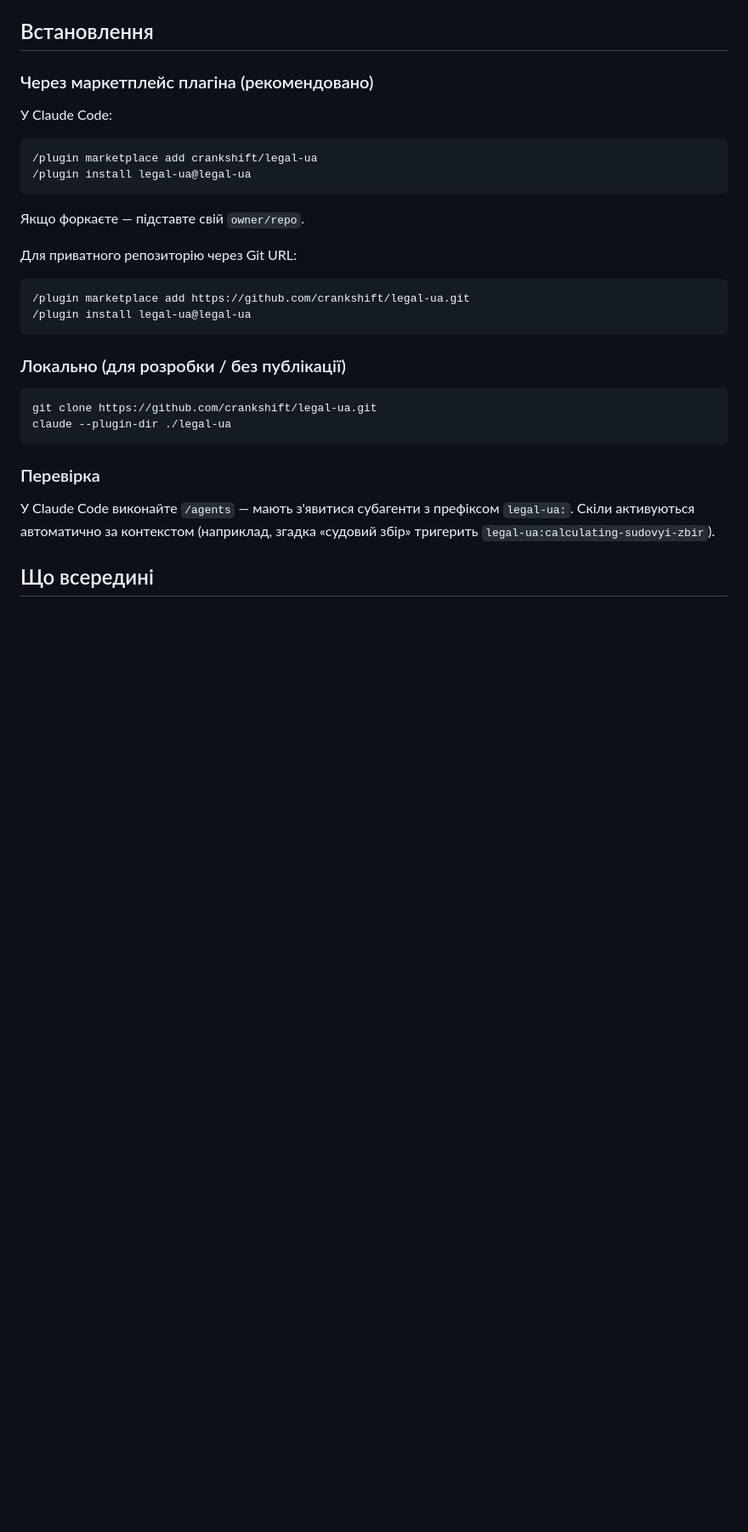
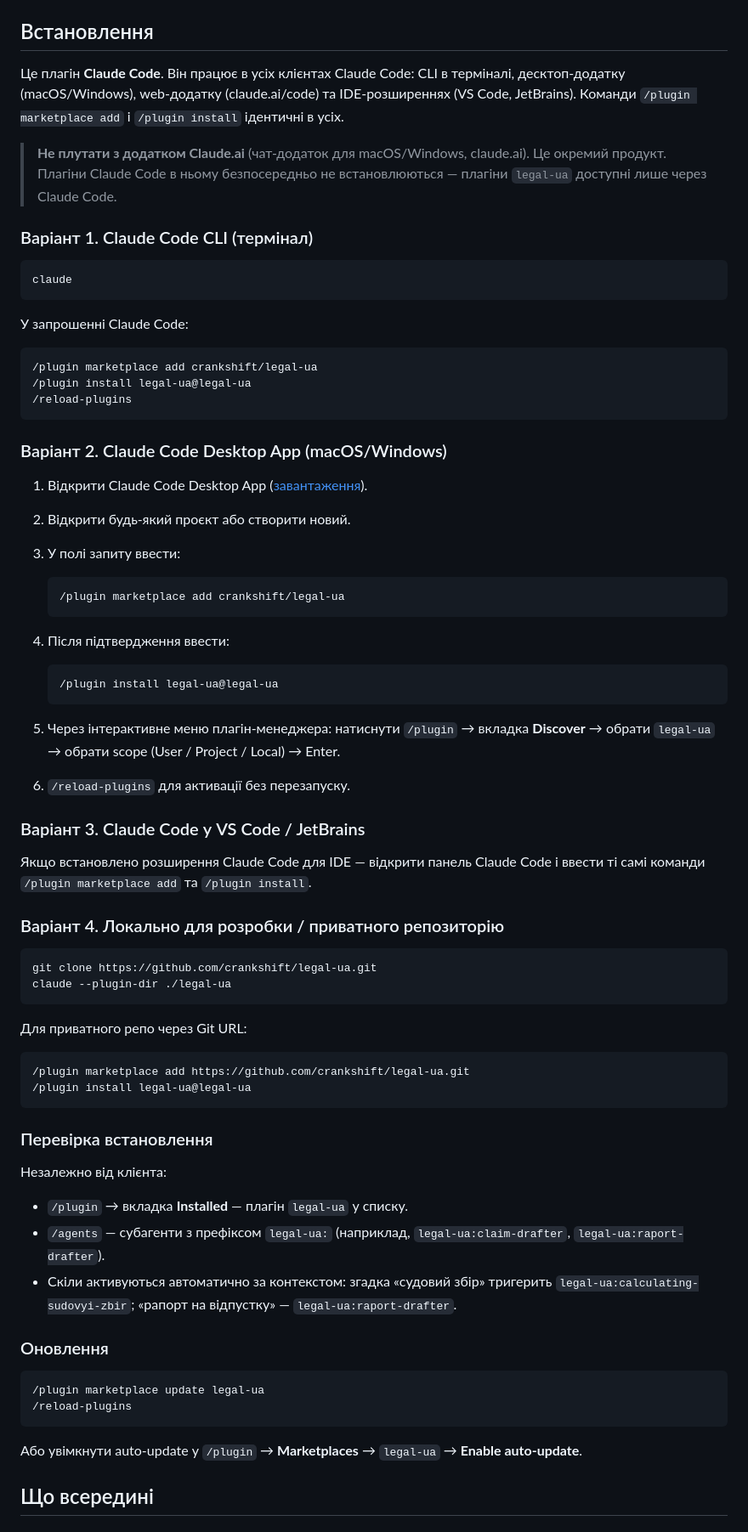
Before and after one commit to crankshift/lawpowers, a Markdown page: README.md, the part around the change. Shown at 85% size. GitHub-like rendering; blank space fills up the shorter version.

Commit message:
docs: expand install instructions with desktop app and IDE variants
Розписано чотири шляхи встановлення: CLI, Claude Code Desktop App
(macOS/Windows), IDE-розширення, локальний --plugin-dir. Додано
попередження про різницю між Claude Code (куди ставиться плагін)
і Claude.ai native app (інший продукт). Додано блок перевірки
встановлення і команди оновлення.

Co-Authored-By: Claude Opus 4.7 (1M context) <noreply@anthropic.com>

````diff
--- a/README.md
+++ b/README.md
@@ -6,34 +6,77 @@
 
 ## Встановлення
 
-### Через маркетплейс плагіна (рекомендовано)
+Це плагін **Claude Code**. Він працює в усіх клієнтах Claude Code: CLI в терміналі, десктоп-додатку (macOS/Windows), web-додатку (claude.ai/code) та IDE-розширеннях (VS Code, JetBrains). Команди `/plugin marketplace add` і `/plugin install` ідентичні в усіх.
 
-У Claude Code:
+> **Не плутати з додатком Claude.ai** (чат-додаток для macOS/Windows, claude.ai). Це окремий продукт. Плагіни Claude Code в ньому безпосередньо не встановлюються — плагіни `legal-ua` доступні лише через Claude Code.
+
+### Варіант 1. Claude Code CLI (термінал)
+
+```bash
+claude
+```
+
+У запрошенні Claude Code:
 
 ```
 /plugin marketplace add crankshift/legal-ua
 /plugin install legal-ua@legal-ua
+/reload-plugins
 ```
 
-Якщо форкаєте — підставте свій `owner/repo`.
+### Варіант 2. Claude Code Desktop App (macOS/Windows)
 
-Для приватного репозиторію через Git URL:
+1. Відкрити Claude Code Desktop App ([завантаження](https://claude.com/claude-code)).
+2. Відкрити будь-який проєкт або створити новий.
+3. У полі запиту ввести:
+
+   ```
+   /plugin marketplace add crankshift/legal-ua
+   ```
+
+4. Після підтвердження ввести:
+
+   ```
+   /plugin install legal-ua@legal-ua
+   ```
+
+5. Через інтерактивне меню плагін-менеджера: натиснути `/plugin` → вкладка **Discover** → обрати `legal-ua` → обрати scope (User / Project / Local) → Enter.
+6. `/reload-plugins` для активації без перезапуску.
+
+### Варіант 3. Claude Code у VS Code / JetBrains
+
+Якщо встановлено розширення Claude Code для IDE — відкрити панель Claude Code і ввести ті самі команди `/plugin marketplace add` та `/plugin install`.
+
+### Варіант 4. Локально для розробки / приватного репозиторію
+
+```bash
+git clone https://github.com/crankshift/legal-ua.git
+claude --plugin-dir ./legal-ua
+```
+
+Для приватного репо через Git URL:
 
 ```
 /plugin marketplace add https://github.com/crankshift/legal-ua.git
 /plugin install legal-ua@legal-ua
 ```
 
-### Локально (для розробки / без публікації)
+### Перевірка встановлення
 
-```bash
-git clone https://github.com/crankshift/legal-ua.git
-claude --plugin-dir ./legal-ua
+Незалежно від клієнта:
+
+- `/plugin` → вкладка **Installed** — плагін `legal-ua` у списку.
+- `/agents` — субагенти з префіксом `legal-ua:` (наприклад, `legal-ua:claim-drafter`, `legal-ua:raport-drafter`).
+- Скіли активуються автоматично за контекстом: згадка «судовий збір» тригерить `legal-ua:calculating-sudovyi-zbir`; «рапорт на відпустку» — `legal-ua:raport-drafter`.
+
+### Оновлення
+
+```
+/plugin marketplace update legal-ua
+/reload-plugins
 ```
 
-### Перевірка
-
-У Claude Code виконайте `/agents` — мають з'явитися субагенти з префіксом `legal-ua:`. Скіли активуються автоматично за контекстом (наприклад, згадка «судовий збір» тригерить `legal-ua:calculating-sudovyi-zbir`).
+Або увімкнути auto-update у `/plugin` → **Marketplaces** → `legal-ua` → **Enable auto-update**.
 
 ## Що всередині
 
````
